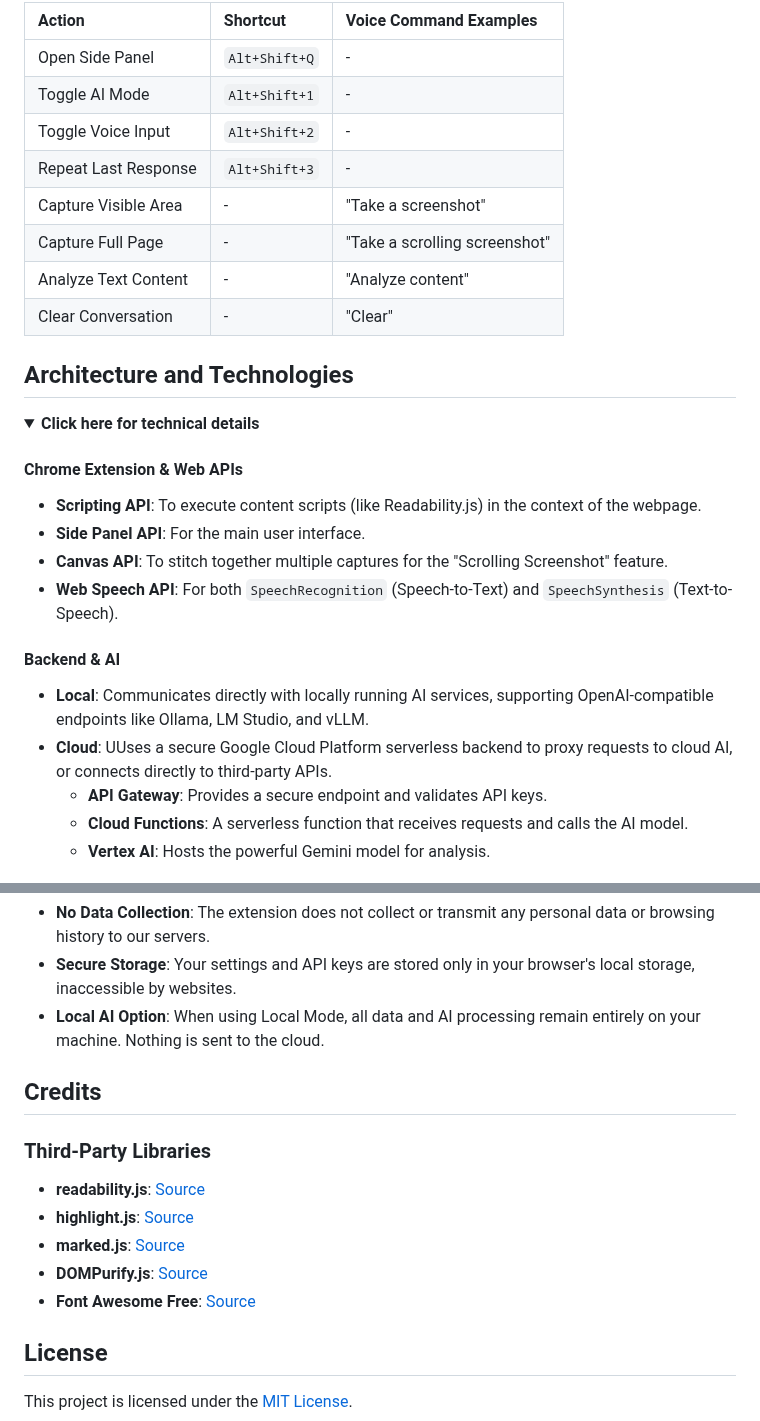
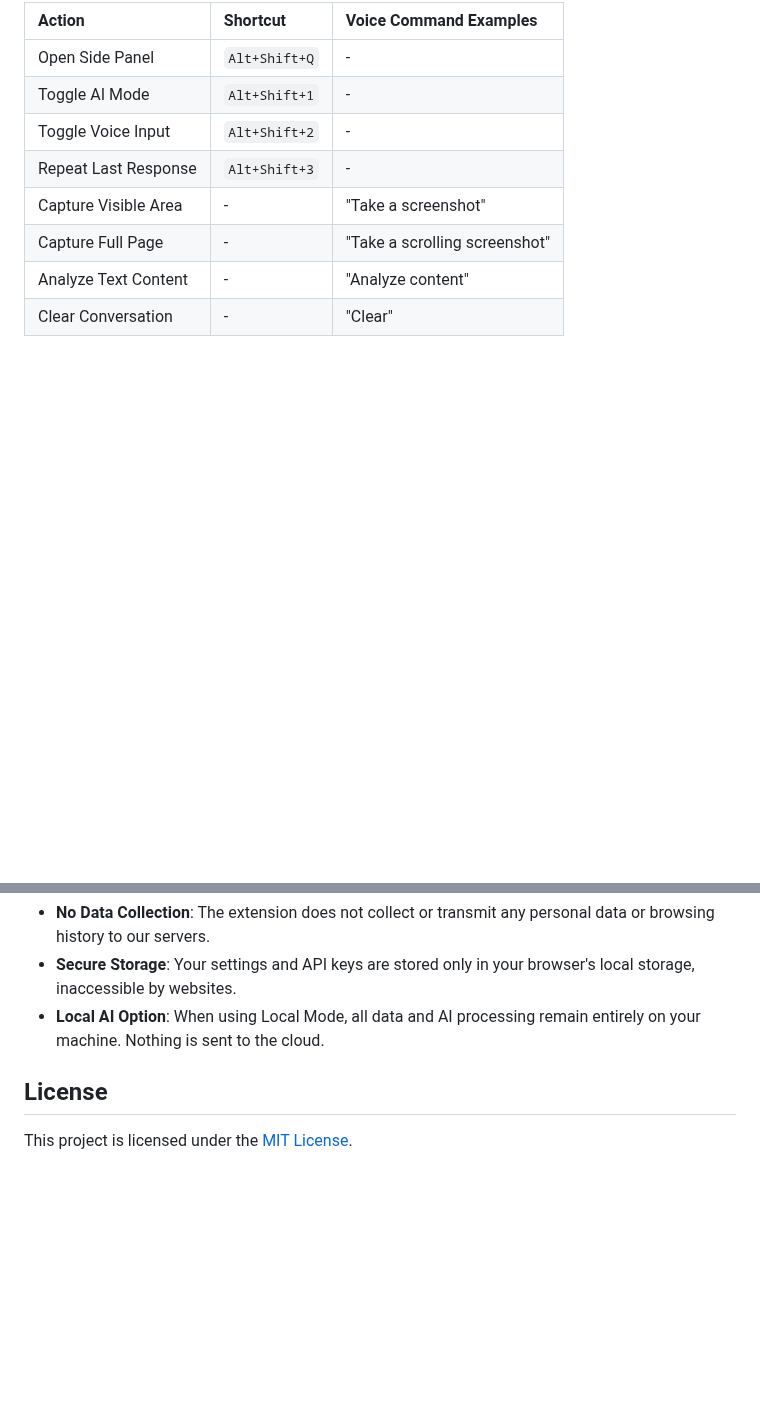
Before and after one commit to vincentwun/A-Eye-Web-Chat-Assistant, a Markdown page: README.md, 2 parts joined by grey strips. Drawn GitHub-style; folded sections open; blank space fills up the shorter version.

```diff
--- a/README.md
+++ b/README.md
@@ -163,22 +166,5 @@ For advanced users who want to manage their own GCP infrastructure. See the [A-E
 | Analyze Text Content | - | "Analyze content" |
 | Clear Conversation | - | "Clear" |
 
-## Architecture and Technologies
-
-<details>
-<summary><strong>Click here for technical details</strong></summary>
-
-#### Chrome Extension & Web APIs
-*   **Scripting API**: To execute content scripts (like Readability.js) in the context of the webpage.
-*   **Side Panel API**: For the main user interface.
-*   **Canvas API**: To stitch together multiple captures for the "Scrolling Screenshot" feature.
-*   **Web Speech API**: For both `SpeechRecognition` (Speech-to-Text) and `SpeechSynthesis` (Text-to-Speech).
-
-#### Backend & AI
-*   **Local**: Communicates directly with locally running AI services, supporting OpenAI-compatible endpoints like Ollama, LM Studio, and vLLM.
-*   **Cloud**: UUses a secure Google Cloud Platform serverless backend to proxy requests to cloud AI, or connects directly to third-party APIs.
-    *   **API Gateway**: Provides a secure endpoint and validates API keys.
-    *   **Cloud Functions**: A serverless function that receives requests and calls the AI model.
-    *   **Vertex AI**: Hosts the powerful Gemini model for analysis.
 
 ![architecture](images/architecture_v3.png)
@@ -192,14 +176,6 @@ A-Eye is built with privacy as a priority:
 -   **Secure Storage**: Your settings and API keys are stored only in your browser's local storage, inaccessible by websites.
 -   **Local AI Option**: When using Local Mode, all data and AI processing remain entirely on your machine. Nothing is sent to the cloud.
 
-## Credits
-### Third-Party Libraries
--   **readability.js**: [Source](https://github.com/mozilla/readability)
--   **highlight.js**: [Source](https://highlightjs.org/)
--   **marked.js**: [Source](https://github.com/markedjs/marked)
--   **DOMPurify.js**: [Source](https://github.com/cure53/DOMPurify)
--   **Font Awesome Free**: [Source](https://fontawesome.com)
-
 ## License
 
 This project is licensed under the [MIT License](./LICENSE).
```
Also changed, not shown: other parts of README.md (+6 -5 lines).
